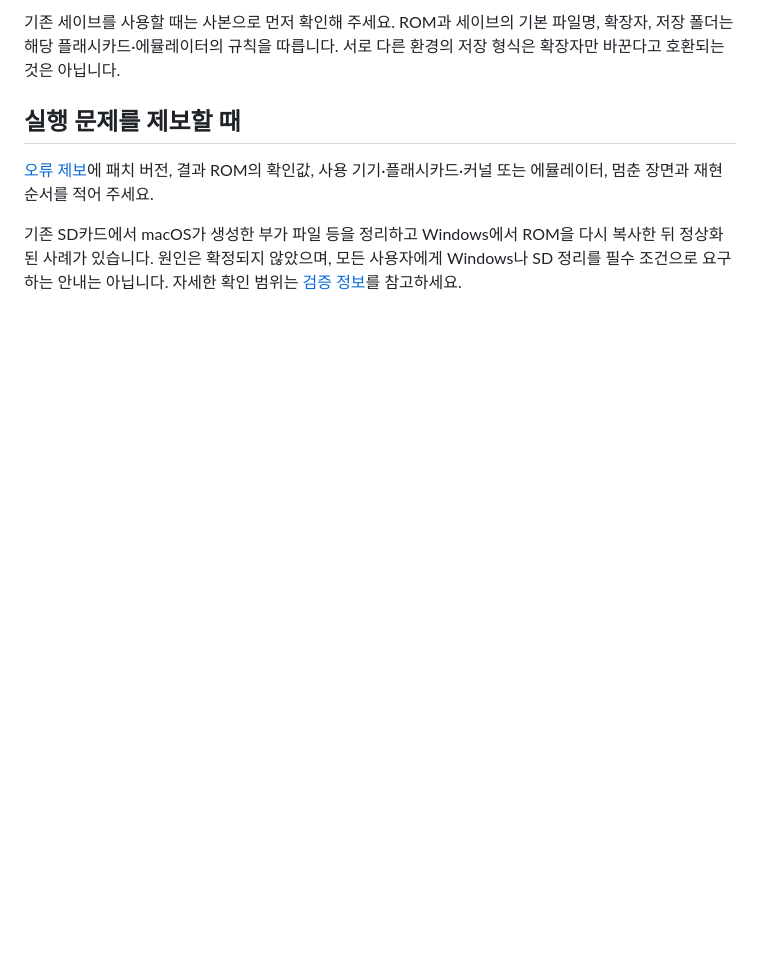
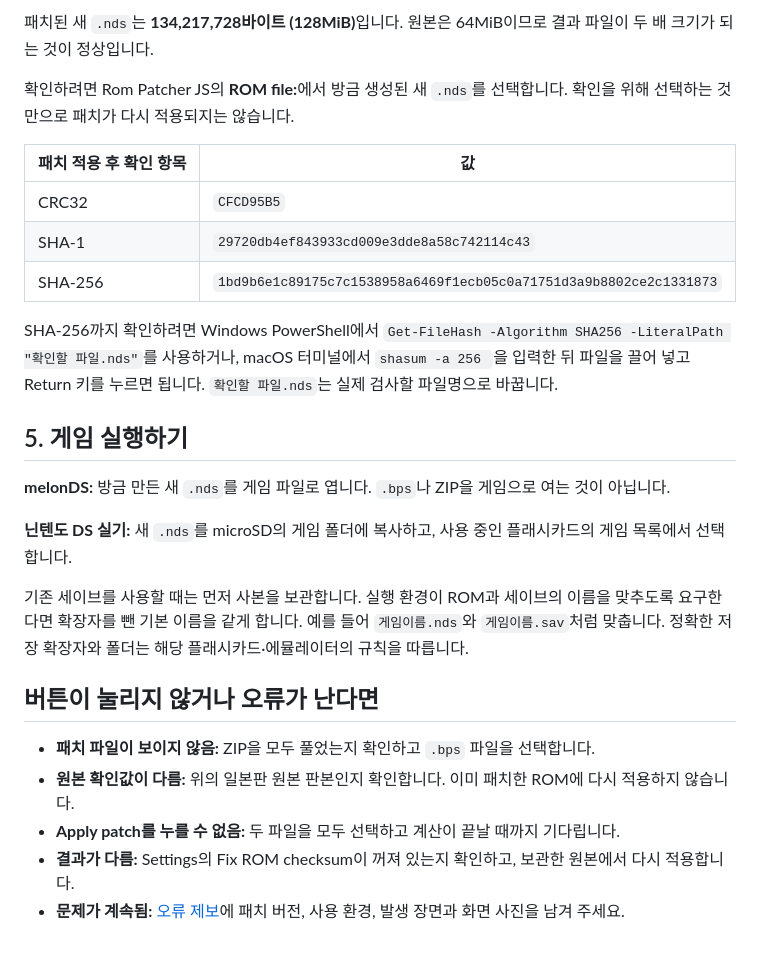
Before and after one commit to lf-idonotknow/Gyakuten-Saiban-1-NDS-Korean-Patch, a Markdown page: docs/APPLY.md, the part around one of its changes. Drawn GitHub-style; blank space fills up the shorter version.

```diff
--- a/docs/APPLY.md
+++ b/docs/APPLY.md
@@ -37,8 +44,28 @@ Windows에서는 ZIP을 마우스 오른쪽 버튼으로 누르고 **모두 압
 
-기존 세이브를 사용할 때는 사본으로 먼저 확인해 주세요. ROM과 세이브의 기본 파일명, 확장자, 저장 폴더는 해당 플래시카드·에뮬레이터의 규칙을 따릅니다. 서로 다른 환경의 저장 형식은 확장자만 바꾼다고 호환되는 것은 아닙니다.
+패치된 새 `.nds`는 <strong>134,217,728바이트 (128MiB)</strong>입니다. 원본은 64MiB이므로 결과 파일이 두 배 크기가 되는 것이 정상입니다.
 
-## 실행 문제를 제보할 때
+확인하려면 Rom Patcher JS의 <strong>ROM file:</strong>에서 방금 생성된 새 `.nds`를 선택합니다. 확인을 위해 선택하는 것만으로 패치가 다시 적용되지는 않습니다.
 
-[오류 제보](https://github.com/lf-idonotknow/Gyakuten-Saiban-1-NDS-Korean-Patch/issues/new/choose)에 패치 버전, 결과 ROM의 확인값, 사용 기기·플래시카드·커널 또는 에뮬레이터, 멈춘 장면과 재현 순서를 적어 주세요.
+| 패치 적용 후 확인 항목 | 값 |
+|---|---|
+| CRC32 | `CFCD95B5` |
+| SHA-1 | `29720db4ef843933cd009e3dde8a58c742114c43` |
+| SHA-256 | `1bd9b6e1c89175c7c1538958a6469f1ecb05c0a71751d3a9b8802ce2c1331873` |
 
-기존 SD카드에서 macOS가 생성한 부가 파일 등을 정리하고 Windows에서 ROM을 다시 복사한 뒤 정상화된 사례가 있습니다. 원인은 확정되지 않았으며, 모든 사용자에게 Windows나 SD 정리를 필수 조건으로 요구하는 안내는 아닙니다. 자세한 확인 범위는 [검증 정보](VERIFICATION.md)를 참고하세요.
+SHA-256까지 확인하려면 Windows PowerShell에서 `Get-FileHash -Algorithm SHA256 -LiteralPath "확인할 파일.nds"`를 사용하거나, macOS 터미널에서 `shasum -a 256 `을 입력한 뒤 파일을 끌어 넣고 Return 키를 누르면 됩니다. `확인할 파일.nds`는 실제 검사할 파일명으로 바꿉니다.
+
+## 5. 게임 실행하기
+
+<strong>melonDS:</strong> 방금 만든 새 `.nds`를 게임 파일로 엽니다. `.bps`나 ZIP을 게임으로 여는 것이 아닙니다.
+
+<strong>닌텐도 DS 실기:</strong> 새 `.nds`를 microSD의 게임 폴더에 복사하고, 사용 중인 플래시카드의 게임 목록에서 선택합니다.
+
+기존 세이브를 사용할 때는 먼저 사본을 보관합니다. 실행 환경이 ROM과 세이브의 이름을 맞추도록 요구한다면 확장자를 뺀 기본 이름을 같게 합니다. 예를 들어 `게임이름.nds`와 `게임이름.sav`처럼 맞춥니다. 정확한 저장 확장자와 폴더는 해당 플래시카드·에뮬레이터의 규칙을 따릅니다.
+
+## 버튼이 눌리지 않거나 오류가 난다면
+
+- <strong>패치 파일이 보이지 않음:</strong> ZIP을 모두 풀었는지 확인하고 `.bps` 파일을 선택합니다.
+- <strong>원본 확인값이 다름:</strong> 위의 일본판 원본 판본인지 확인합니다. 이미 패치한 ROM에 다시 적용하지 않습니다.
+- <strong>Apply patch를 누를 수 없음:</strong> 두 파일을 모두 선택하고 계산이 끝날 때까지 기다립니다.
+- <strong>결과가 다름:</strong> Settings의 Fix ROM checksum이 꺼져 있는지 확인하고, 보관한 원본에서 다시 적용합니다.
+- <strong>문제가 계속됨:</strong> [오류 제보](https://github.com/lf-idonotknow/Gyakuten-Saiban-1-NDS-Korean-Patch/issues/new/choose)에 패치 버전, 사용 환경, 발생 장면과 화면 사진을 남겨 주세요.
```
Also changed, not shown: other parts of docs/APPLY.md (+30 -23 lines), README.md (+19 -16 lines), docs/VERIFICATION.md (+19 -27 lines), docs/images/patcher-ready.png (added), 4 other files.
